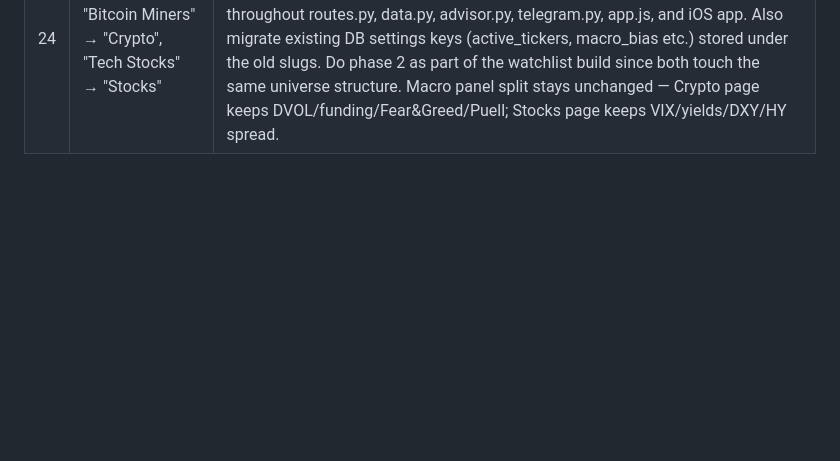
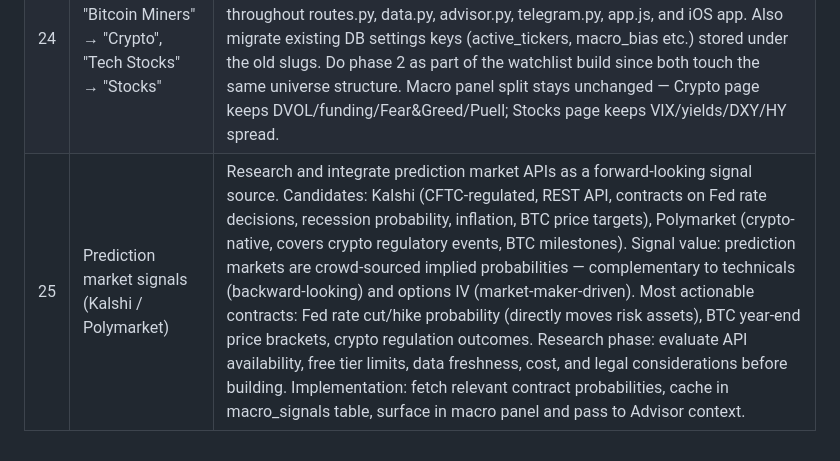
Before and after one commit to kerneloops/bitcoin-miner-advisor, a Markdown page: CLAUDE.md, the part around the change. Drawn GitHub-style; blank space fills up the shorter version.

Commit message:
Add prediction market signals (Kalshi/Polymarket) to pending features (#25)
Co-Authored-By: Claude Opus 4.6 <noreply@anthropic.com>

```diff
--- a/CLAUDE.md
+++ b/CLAUDE.md
@@ -71,3 +71,4 @@ uvicorn main:app --reload
 | 22 | Advisor: options flow tool (future — requires Polygon paid tier) | Add a `get_options_flow` tool for unusual options activity on key tickers (MARA, NVDA etc.) using Polygon's options endpoints. Deferred until Polygon plan is upgraded. High signal value for short-term directional bias. |
 | 23 | User-configurable watchlist | Let each user choose which tickers appear on their dashboard from the predefined universe lists. Infrastructure mostly exists: `get_active_tickers()` / `add_active_ticker()` are already user-scoped in cache.py, universe groups already defined in data.py, and `refresh_all()` already auto-backfills 365 days for new tickers. Missing pieces: (1) `remove_active_ticker()` in cache.py; (2) GET/POST/DELETE `/api/tickers` endpoint in routes.py; (3) UI in Settings — checkboxes grouped by category mirroring the existing TICKER_UNIVERSE / TECH_TICKER_UNIVERSE structure. Scope note: stocks from predefined lists is low-moderate effort. Optional extensions: (a) free-text custom ticker input with Polygon validation before saving; (b) crypto signal cards (ETH, SOL etc.) — higher effort, requires a new CoinGecko OHLCV data path separate from the stock pipeline. |
 | 24 | Rename pages: "Bitcoin Miners" → "Crypto", "Tech Stocks" → "Stocks" | Two-phase rename. Phase 1 (display only, low risk): update tab bar labels, page titles, HTML <title> tags, and any visible copy. Phase 2 (internal slug rename, do alongside item 23): rename universe slugs miners→crypto and tech→stocks throughout routes.py, data.py, advisor.py, telegram.py, app.js, and iOS app. Also migrate existing DB settings keys (active_tickers, macro_bias etc.) stored under the old slugs. Do phase 2 as part of the watchlist build since both touch the same universe structure. Macro panel split stays unchanged — Crypto page keeps DVOL/funding/Fear&Greed/Puell; Stocks page keeps VIX/yields/DXY/HY spread. |
+| 25 | Prediction market signals (Kalshi / Polymarket) | Research and integrate prediction market APIs as a forward-looking signal source. Candidates: Kalshi (CFTC-regulated, REST API, contracts on Fed rate decisions, recession probability, inflation, BTC price targets), Polymarket (crypto-native, covers crypto regulatory events, BTC milestones). Signal value: prediction markets are crowd-sourced implied probabilities — complementary to technicals (backward-looking) and options IV (market-maker-driven). Most actionable contracts: Fed rate cut/hike probability (directly moves risk assets), BTC year-end price brackets, crypto regulation outcomes. Research phase: evaluate API availability, free tier limits, data freshness, cost, and legal considerations before building. Implementation: fetch relevant contract probabilities, cache in macro_signals table, surface in macro panel and pass to Advisor context. |
```
